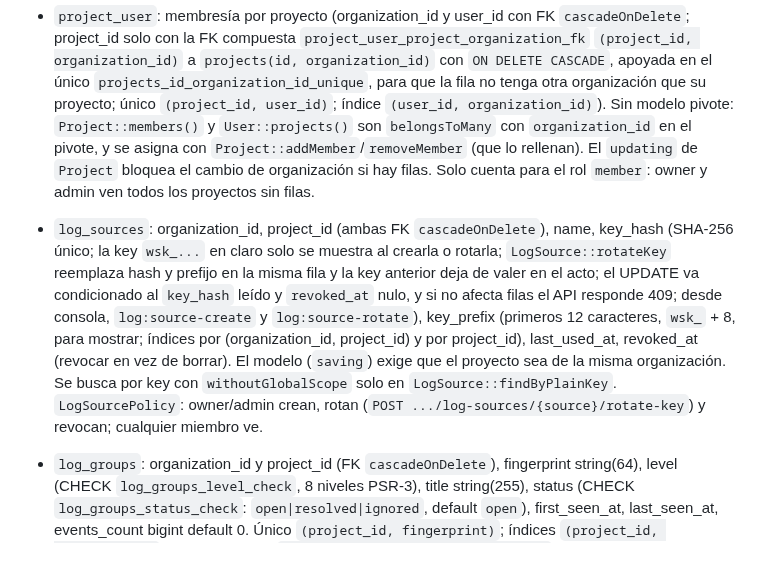
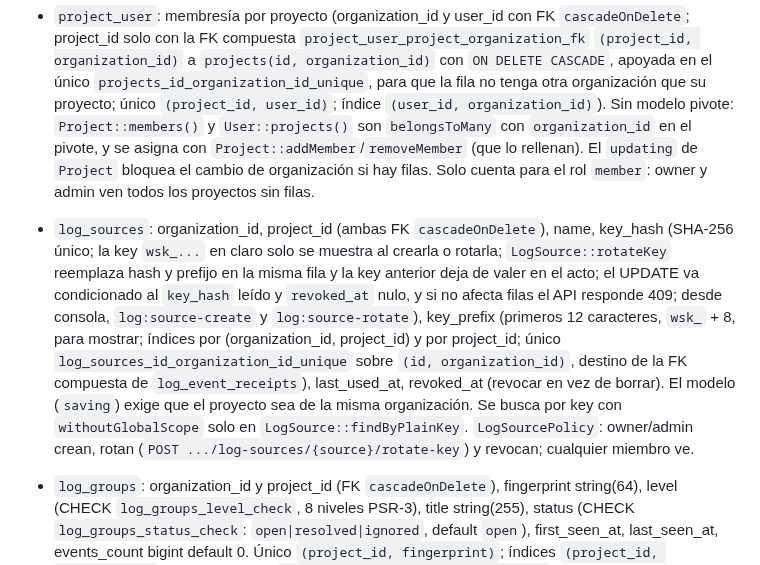
Before and after one commit to ascariodev/sereno, a Markdown page: .claude/rules/database.md, the part around the change. GitHub-like rendering.

Commit message:
docs: ingesta-idempotente M-1, indice unico de log_sources

```diff
--- a/.claude/rules/database.md
+++ b/.claude/rules/database.md
@@ -51,7 +51,7 @@ Previsto en el plan `nucleo` (actualizar al crear cada tabla):
 - `projects`: organization_id, name, key (CHECK `projects_key_check`: `^[A-Z][A-Z0-9]{1,9}$`, único por organización), único `(id, organization_id)` (destino de FKs compuestas), description nullable, archived_at nullable (archivar en vez de borrar), tasks_resolve_log_groups boolean not null default false (ajuste: mover una tarea creada desde un aviso a Hecho resuelve su grupo; solo se cambia por PATCH, owner/admin). `ProjectPolicy`: owner/admin crean, editan y archivan; cualquier miembro ve; siempre exige que el proyecto sea de la organización activa.
 - `project_user`: membresía por proyecto (organization_id y user_id con FK `cascadeOnDelete`; project_id solo con la FK compuesta `project_user_project_organization_fk` `(project_id, organization_id)` a `projects(id, organization_id)` con `ON DELETE CASCADE`, apoyada en el único `projects_id_organization_id_unique`, para que la fila no tenga otra organización que su proyecto; único `(project_id, user_id)`; índice `(user_id, organization_id)`). Sin modelo pivote: `Project::members()` y `User::projects()` son `belongsToMany` con `organization_id` en el pivote, y se asigna con `Project::addMember`/`removeMember` (que lo rellenan). El `updating` de `Project` bloquea el cambio de organización si hay filas. Solo cuenta para el rol `member`: owner y admin ven todos los proyectos sin filas.
 
-- `log_sources`: organization_id, project_id (ambas FK `cascadeOnDelete`), name, key_hash (SHA-256 único; la key `wsk_...` en claro solo se muestra al crearla o rotarla; `LogSource::rotateKey` reemplaza hash y prefijo en la misma fila y la key anterior deja de valer en el acto; el UPDATE va condicionado al `key_hash` leído y `revoked_at` nulo, y si no afecta filas el API responde 409; desde consola, `log:source-create` y `log:source-rotate`), key_prefix (primeros 12 caracteres, `wsk_` + 8, para mostrar; índices por (organization_id, project_id) y por project_id), last_used_at, revoked_at (revocar en vez de borrar). El modelo (`saving`) exige que el proyecto sea de la misma organización. Se busca por key con `withoutGlobalScope` solo en `LogSource::findByPlainKey`. `LogSourcePolicy`: owner/admin crean, rotan (`POST .../log-sources/{source}/rotate-key`) y revocan; cualquier miembro ve.
+- `log_sources`: organization_id, project_id (ambas FK `cascadeOnDelete`), name, key_hash (SHA-256 único; la key `wsk_...` en claro solo se muestra al crearla o rotarla; `LogSource::rotateKey` reemplaza hash y prefijo en la misma fila y la key anterior deja de valer en el acto; el UPDATE va condicionado al `key_hash` leído y `revoked_at` nulo, y si no afecta filas el API responde 409; desde consola, `log:source-create` y `log:source-rotate`), key_prefix (primeros 12 caracteres, `wsk_` + 8, para mostrar; índices por (organization_id, project_id) y por project_id; único `log_sources_id_organization_id_unique` sobre `(id, organization_id)`, destino de la FK compuesta de `log_event_receipts`), last_used_at, revoked_at (revocar en vez de borrar). El modelo (`saving`) exige que el proyecto sea de la misma organización. Se busca por key con `withoutGlobalScope` solo en `LogSource::findByPlainKey`. `LogSourcePolicy`: owner/admin crean, rotan (`POST .../log-sources/{source}/rotate-key`) y revocan; cualquier miembro ve.
 
 - `log_groups`: organization_id y project_id (FK `cascadeOnDelete`), fingerprint string(64), level (CHECK `log_groups_level_check`, 8 niveles PSR-3), title string(255), status (CHECK `log_groups_status_check`: `open|resolved|ignored`, default `open`), first_seen_at, last_seen_at, events_count bigint default 0. Único `(project_id, fingerprint)`; índices `(project_id, last_seen_at)` (listar sin filtro) y `(project_id, status, last_seen_at)` (filtrar por status); índice por organization_id. Enums `LogLevel` (`severity()`, `isAtLeast()`, `highest()`; orden explícito 0 debug a 7 emergency) y `LogGroupStatus`. La regla proyecto-de-la-misma-organización vive en el trait `EnsuresProjectInOrganization` (LogSource y LogGroup). El trait omite la regla si `project_id` es null: los modelos con `project_id` NOT NULL (LogSource, LogGroup) dependen de la BD para rechazar el null.
   `LogEventRecorder` hace el upsert del grupo con `RETURNING old.*`/`new.*` (`old.status AS previous_status`), que exige PostgreSQL 18.
```
Also changed, not shown: 1 other file.
